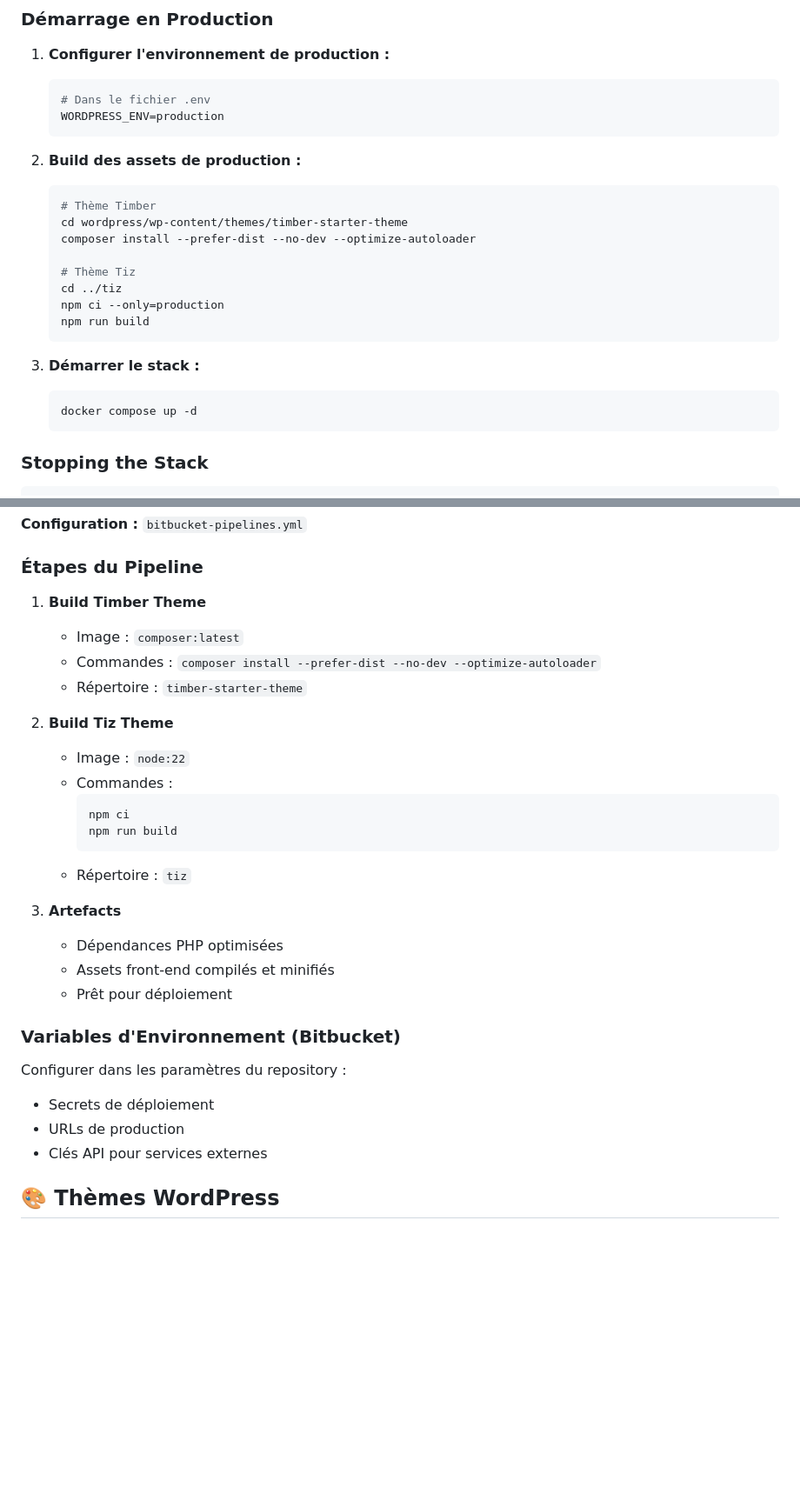
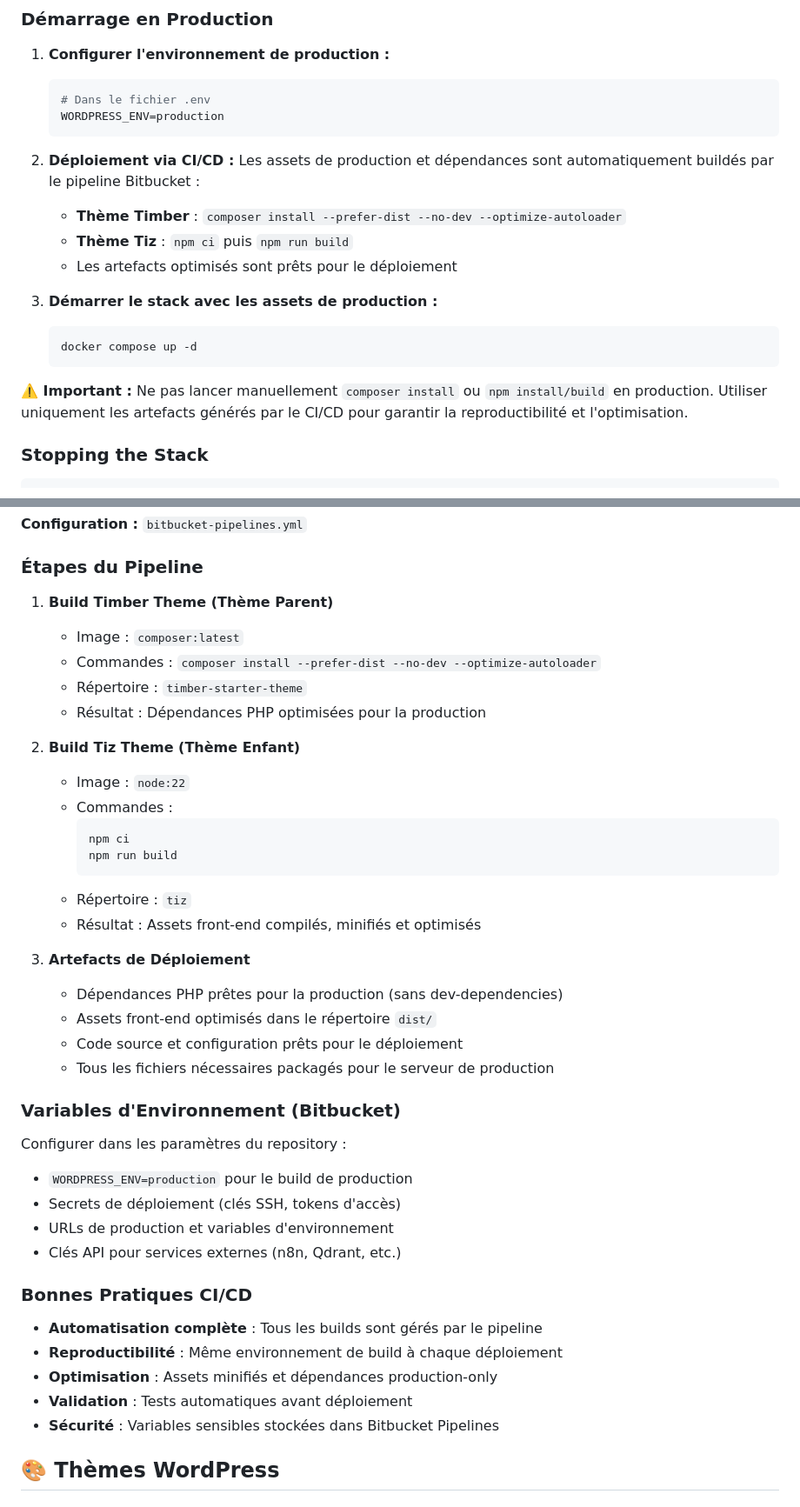
Before and after one commit to sturmel/wp-starter_tmp, a Markdown page: README.md, 2 parts joined by grey strips. Shown: that part at 87% size. GitHub-like rendering; blank space fills up the shorter version.

Commit message:
Refactor production deployment instructions in README.md for clarity and optimization

````diff
--- a/README.md
+++ b/README.md
@@ -78,22 +78,18 @@ Ce repository contient un stack WordPress complet basé sur Docker avec des serv
    WORDPRESS_ENV=production
    ```
 
-2. **Build des assets de production :**
-   ```bash
-   # Thème Timber
-   cd wordpress/wp-content/themes/timber-starter-theme
-   composer install --prefer-dist --no-dev --optimize-autoloader
+2. **Déploiement via CI/CD :**
+   Les assets de production et dépendances sont automatiquement buildés par le pipeline Bitbucket :
+   - **Thème Timber** : `composer install --prefer-dist --no-dev --optimize-autoloader`
+   - **Thème Tiz** : `npm ci` puis `npm run build`
+   - Les artefacts optimisés sont prêts pour le déploiement
 
-   # Thème Tiz
-   cd ../tiz
-   npm ci --only=production
-   npm run build
-   ```
-
-3. **Démarrer le stack :**
+3. **Démarrer le stack avec les assets de production :**
    ```bash
    docker compose up -d
    ```
+
+**⚠️ Important :** Ne pas lancer manuellement `composer install` ou `npm install/build` en production. Utiliser uniquement les artefacts générés par le CI/CD pour garantir la reproductibilité et l'optimisation.
 
 ### Stopping the Stack
 
@@ -171,12 +167,13 @@ docker compose exec postgres bash
 
 ### Étapes du Pipeline
 
-1. **Build Timber Theme**
+1. **Build Timber Theme (Thème Parent)**
    - Image : `composer:latest`
    - Commandes : `composer install --prefer-dist --no-dev --optimize-autoloader`
    - Répertoire : `timber-starter-theme`
+   - Résultat : Dépendances PHP optimisées pour la production
 
-2. **Build Tiz Theme**
+2. **Build Tiz Theme (Thème Enfant)**
    - Image : `node:22`
    - Commandes :
      ```bash
@@ -184,17 +181,27 @@ docker compose exec postgres bash
      npm run build
      ```
    - Répertoire : `tiz`
+   - Résultat : Assets front-end compilés, minifiés et optimisés
 
-3. **Artefacts**
-   - Dépendances PHP optimisées
-   - Assets front-end compilés et minifiés
-   - Prêt pour déploiement
+3. **Artefacts de Déploiement**
+   - Dépendances PHP prêtes pour la production (sans dev-dependencies)
+   - Assets front-end optimisés dans le répertoire `dist/`
+   - Code source et configuration prêts pour le déploiement
+   - Tous les fichiers nécessaires packagés pour le serveur de production
 
 ### Variables d'Environnement (Bitbucket)
 Configurer dans les paramètres du repository :
-- Secrets de déploiement
-- URLs de production
-- Clés API pour services externes
+- `WORDPRESS_ENV=production` pour le build de production
+- Secrets de déploiement (clés SSH, tokens d'accès)
+- URLs de production et variables d'environnement
+- Clés API pour services externes (n8n, Qdrant, etc.)
+
+### Bonnes Pratiques CI/CD
+- **Automatisation complète** : Tous les builds sont gérés par le pipeline
+- **Reproductibilité** : Même environnement de build à chaque déploiement
+- **Optimisation** : Assets minifiés et dépendances production-only
+- **Validation** : Tests automatiques avant déploiement
+- **Sécurité** : Variables sensibles stockées dans Bitbucket Pipelines
 
 ## 🎨 Thèmes WordPress
 
````
